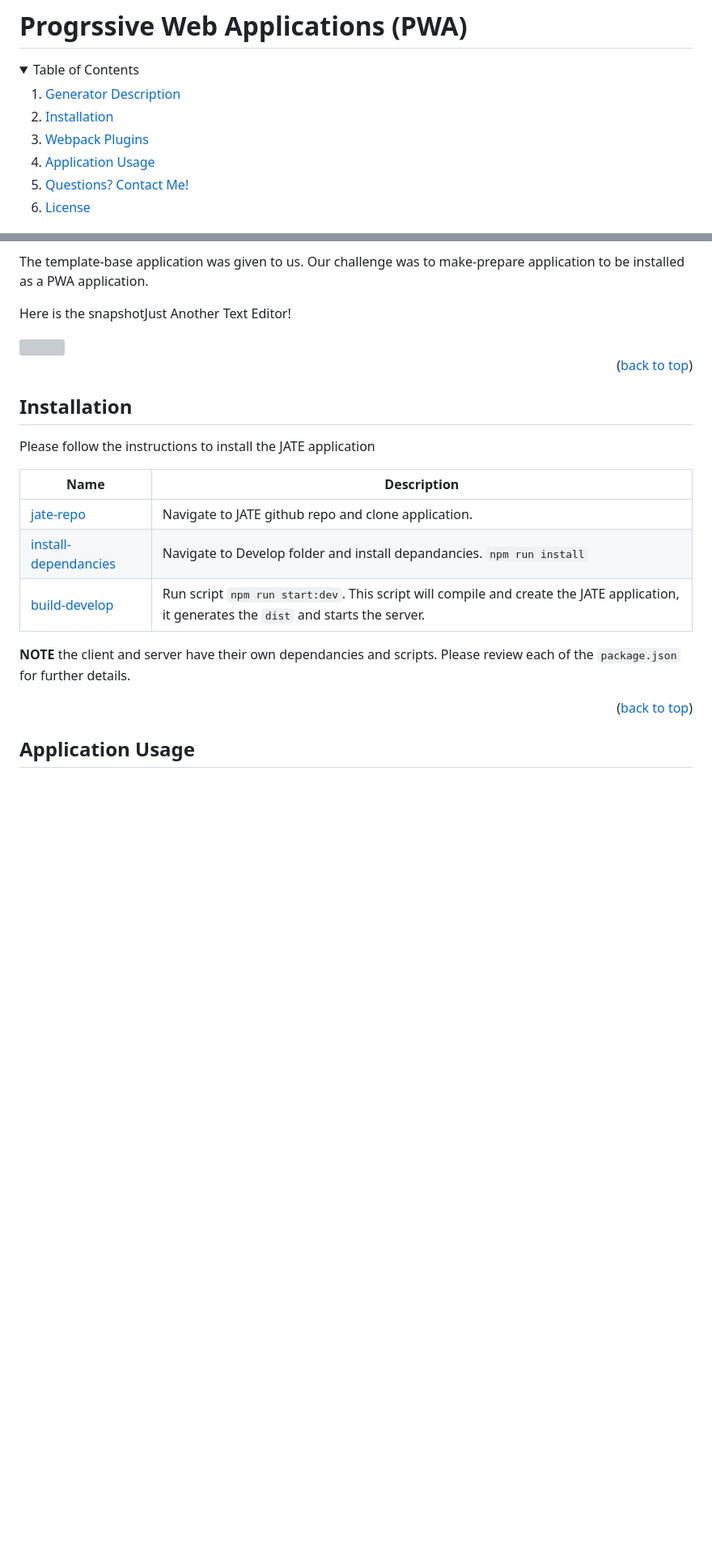
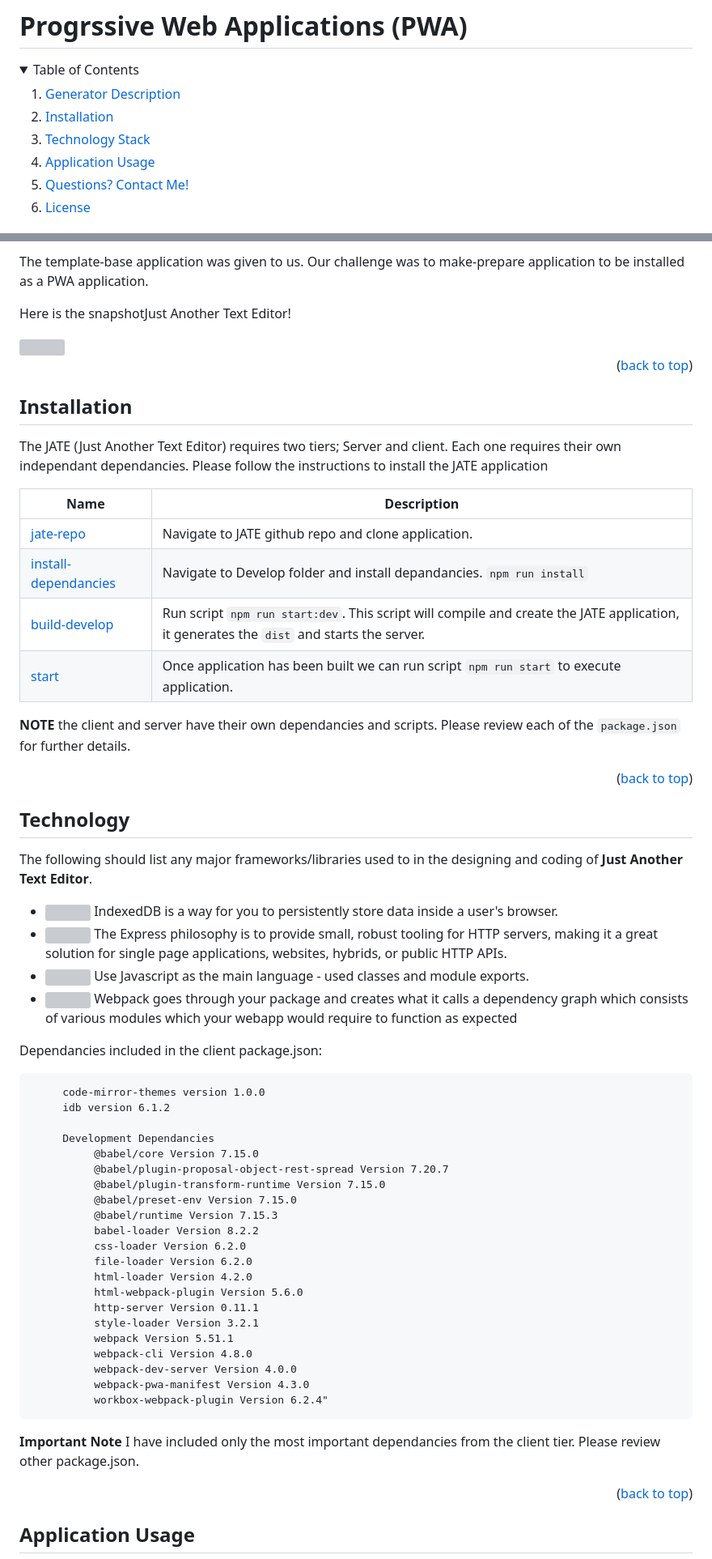
Before and after one commit to gusmiller/PWA-Editor, a Markdown page: README.md, 2 parts joined by grey strips. Shown at 81% size. Rendered like a GitHub page; folded sections open; blank space fills up the shorter version; grey boxes are pictures that could not be loaded.

````diff
--- a/README.md
+++ b/README.md
@@ -13,7 +13,7 @@
 	<ol>
 		<li><a href="#Description">Generator Description</a></li>
 		<li><a href="#installation">Installation</a></li>
-          <li><a href="#plugins">Webpack Plugins</a></li>
+          <li><a href="#technology">Technology Stack</a></li>
 		<li><a href="#usage">Application Usage</a></li>
 		<li><a href="#contactme">Questions? Contact Me!</a></li>
 		<li><a href="#license">License</a></li>
@@ -34,20 +34,21 @@ The template-base application was given to us. Our challenge was to make-prepare
 Here is the snapshotJust Another Text Editor!
 
 <div style="margin-top: 15px;"><img src="./assets/images/node001.png"></div>
+
 <p align="right">(<a href="#readme-top">back to top</a>)</p>
-
 </div>
 
 <div id="installation" style="margin-bottom: 20px;margin-top: 20px;">
 
 ## Installation
-Please follow the instructions to install the JATE application
+The JATE (Just Another Text Editor) requires two tiers; Server and client. Each one requires their own independant dependancies. Please follow the instructions to install the JATE application
 
 |Name|Description |
 |---|---|
 |[jate-repo][jate-repo]| Navigate to JATE github repo and clone application. |
 |[install-dependancies][]| Navigate to Develop folder and install depandancies. `npm run install` |
 |[build-develop][] | Run script `npm run start:dev`. This script will compile and create the JATE application, it generates the `dist` and starts the server. |
+|[start][] | Once application has been built we can run script `npm run start` to execute application. |
 
 [jate-repo]: https://github.com/gusmiller/PWA-Editor
 [install-dependancies]: install-dependacies
@@ -55,5 +57,45 @@ Please follow the instructions to install the JATE application
 
 **NOTE** the client and server have their own dependancies and scripts. Please review each of the `package.json` for further details.
+
+<p align="right">(<a href="#readme-top">back to top</a>)</p>
+</div>
+
+<div id="technology" style="margin-top: 25px;">
+
+## Technology
+The following should list any major frameworks/libraries used to in the designing and coding of **Just Another Text Editor**.
+
+* <a href="https://developer.mozilla.org/en-US/docs/Web/API/IndexedDB_API/Using_IndexedDB"><img src="https://img.shields.io/static/v1.svg?label=Database&message=IndexDB&color=blue"/></a> IndexedDB is a way for you to persistently store data inside a user's browser.
+* <a href="https://www.npmjs.com/package/express"><img src="https://img.shields.io/static/v1.svg?label=npm&message=Express&color=magenta"/></a> The Express philosophy is to provide small, robust tooling for HTTP servers, making it a great solution for single page applications, websites, hybrids, or public HTTP APIs.
+* <a href="https://developer.mozilla.org/en-US/docs/Web/javascript"><img src="https://img.shields.io/static/v1.svg?label=Javascrip&message=Coding&color=red"/></a> Use Javascript as the main language - used classes and module exports.
+* <a href="https://www.freecodecamp.org/news/an-intro-to-webpack-what-it-is-and-how-to-use-it-8304ecdc3c60/"><img src="https://img.shields.io/static/v1.svg?label=PWA&message=Webpack&color=red"/></a> Webpack goes through your package and creates what it calls a dependency graph which consists of various modules which your webapp would require to function as expected
+
+Dependancies included in the client package.json:
+
+```
+     code-mirror-themes version 1.0.0
+     idb version 6.1.2
+
+     Development Dependancies
+          @babel/core Version 7.15.0
+          @babel/plugin-proposal-object-rest-spread Version 7.20.7
+          @babel/plugin-transform-runtime Version 7.15.0
+          @babel/preset-env Version 7.15.0
+          @babel/runtime Version 7.15.3
+          babel-loader Version 8.2.2
+          css-loader Version 6.2.0
+          file-loader Version 6.2.0
+          html-loader Version 4.2.0
+          html-webpack-plugin Version 5.6.0
+          http-server Version 0.11.1
+          style-loader Version 3.2.1
+          webpack Version 5.51.1
+          webpack-cli Version 4.8.0
+          webpack-dev-server Version 4.0.0
+          webpack-pwa-manifest Version 4.3.0
+          workbox-webpack-plugin Version 6.2.4"
+```
+<span style="color:orange;">**Important Note**</span> I have included only the most important dependancies from the client tier. Please review other package.json.
 
 <p align="right">(<a href="#readme-top">back to top</a>)</p>
 </div>
````
Also changed, not shown: other parts of README.md (+3 -3 lines), Assets/Documents/README-template.md (renamed from README-template.md).
